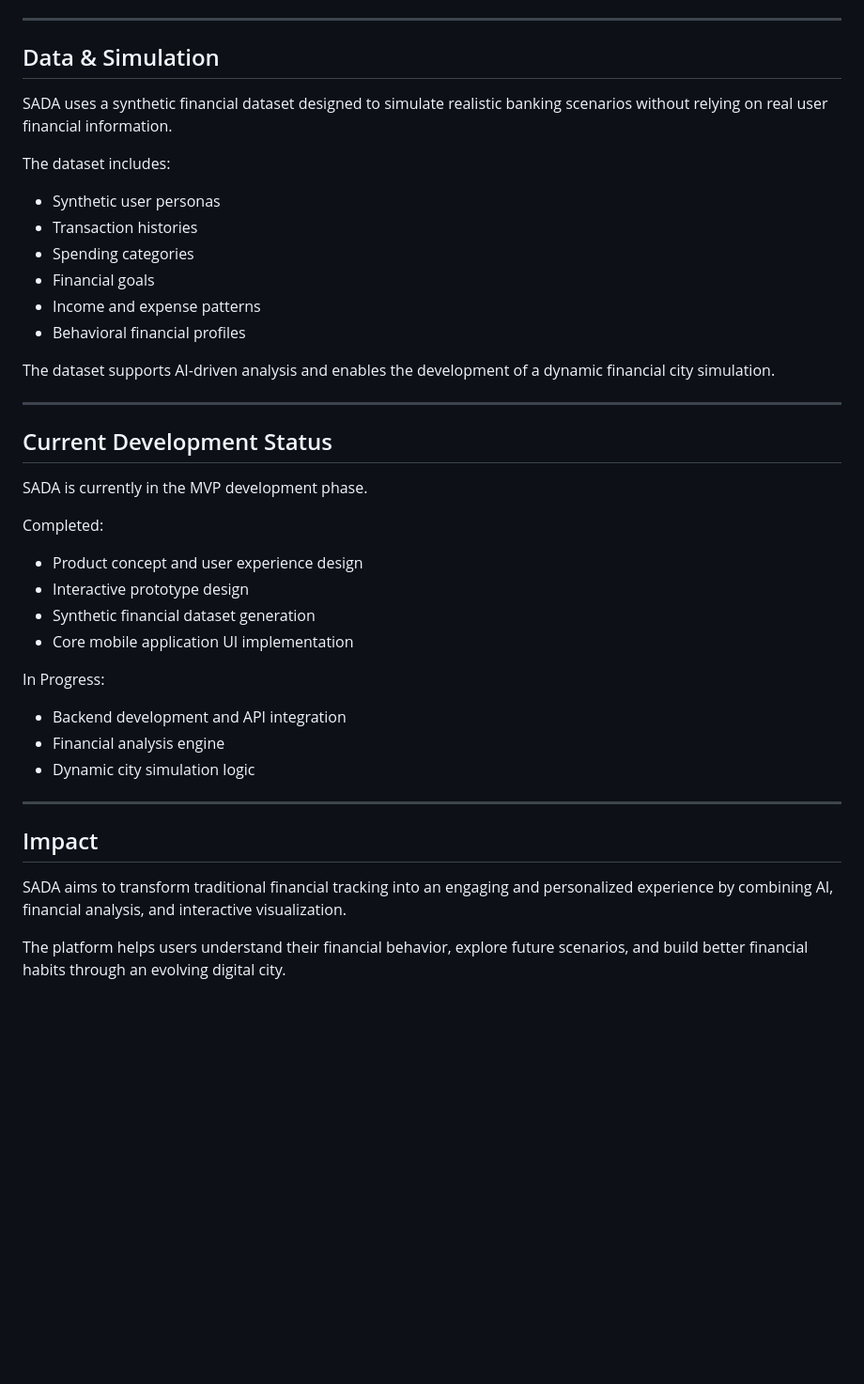
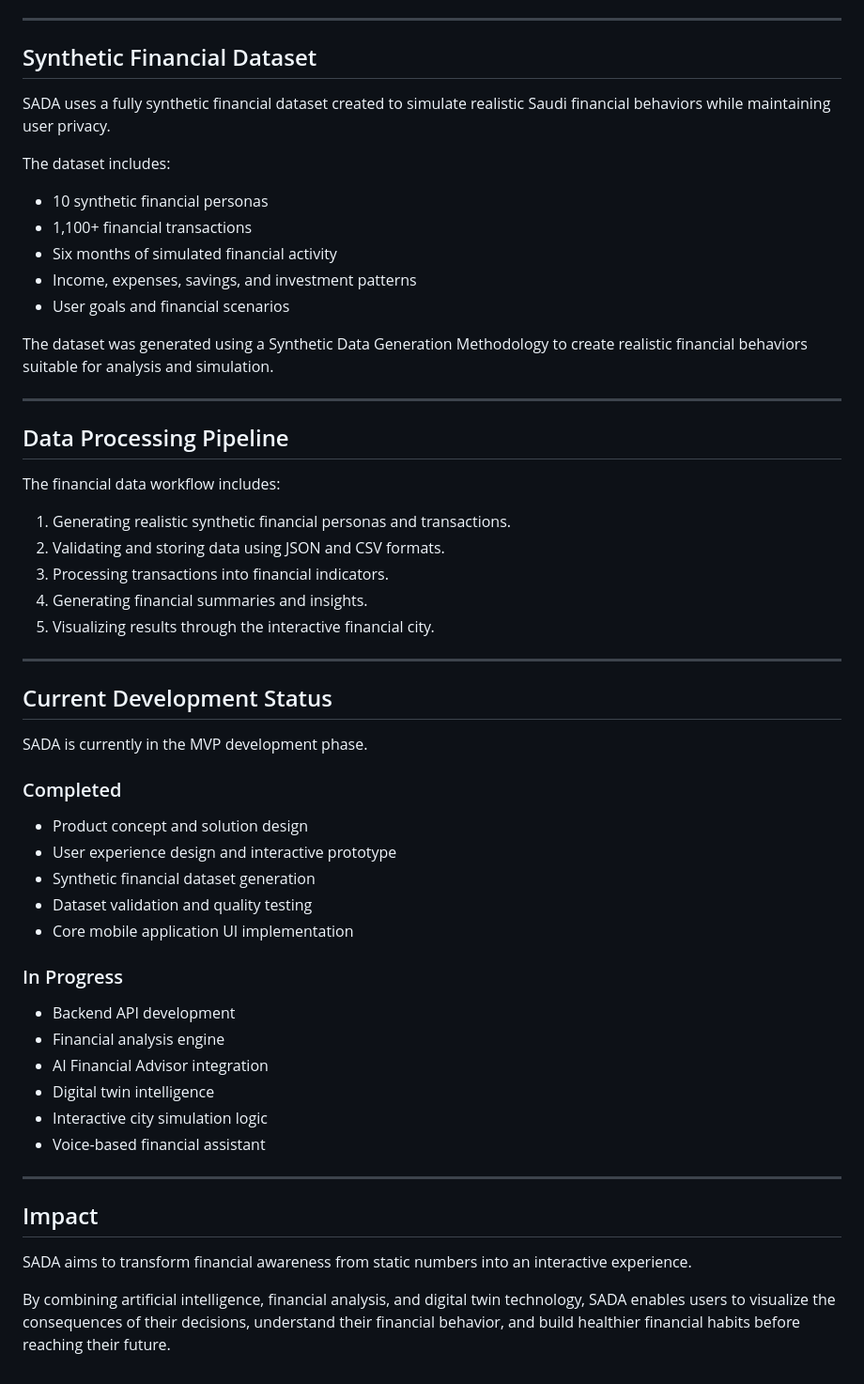
Before and after one commit to Reham-Fagih/Sada, a Markdown page: README.md, the part around one of its changes. Shown at 94% size. Drawn GitHub-style; blank space fills up the shorter version.

Commit message:
Revise README for clarity and updated features
Updated project description and features in README. Enhanced clarity on the platform's purpose and capabilities.

```diff
--- a/README.md
+++ b/README.md
@@ -71,20 +80,31 @@ SADA utilizes synthetic banking data to simulate realistic financial scenarios w
 
 ---
 
-## Data & Simulation
+## Synthetic Financial Dataset
 
-SADA uses a synthetic financial dataset designed to simulate realistic banking scenarios without relying on real user financial information.
+SADA uses a fully synthetic financial dataset created to simulate realistic Saudi financial behaviors while maintaining user privacy.
 
 The dataset includes:
 
-- Synthetic user personas
-- Transaction histories
-- Spending categories
-- Financial goals
-- Income and expense patterns
-- Behavioral financial profiles
+- 10 synthetic financial personas
+- 1,100+ financial transactions
+- Six months of simulated financial activity
+- Income, expenses, savings, and investment patterns
+- User goals and financial scenarios
 
-The dataset supports AI-driven analysis and enables the development of a dynamic financial city simulation.
+The dataset was generated using a Synthetic Data Generation Methodology to create realistic financial behaviors suitable for analysis and simulation.
+
+---
+
+## Data Processing Pipeline
+
+The financial data workflow includes:
+
+1. Generating realistic synthetic financial personas and transactions.
+2. Validating and storing data using JSON and CSV formats.
+3. Processing transactions into financial indicators.
+4. Generating financial summaries and insights.
+5. Visualizing results through the interactive financial city.
 
 ---
 
@@ -92,21 +112,27 @@ The dataset supports AI-driven analysis and enables the development of a dynamic
 
 SADA is currently in the MVP development phase.
 
-Completed:
-- Product concept and user experience design
-- Interactive prototype design
+### Completed
+
+- Product concept and solution design
+- User experience design and interactive prototype
 - Synthetic financial dataset generation
+- Dataset validation and quality testing
 - Core mobile application UI implementation
 
-In Progress:
-- Backend development and API integration
+### In Progress
+
+- Backend API development
 - Financial analysis engine
-- Dynamic city simulation logic
+- AI Financial Advisor integration
+- Digital twin intelligence
+- Interactive city simulation logic
+- Voice-based financial assistant
 
 ---
 
 ## Impact
 
-SADA aims to transform traditional financial tracking into an engaging and personalized experience by combining AI, financial analysis, and interactive visualization.
+SADA aims to transform financial awareness from static numbers into an interactive experience.
 
-The platform helps users understand their financial behavior, explore future scenarios, and build better financial habits through an evolving digital city.
+By combining artificial intelligence, financial analysis, and digital twin technology, SADA enables users to visualize the consequences of their decisions, understand their financial behavior, and build healthier financial habits before reaching their future.
```
Also changed, not shown: other parts of README.md (+28 -19 lines).
